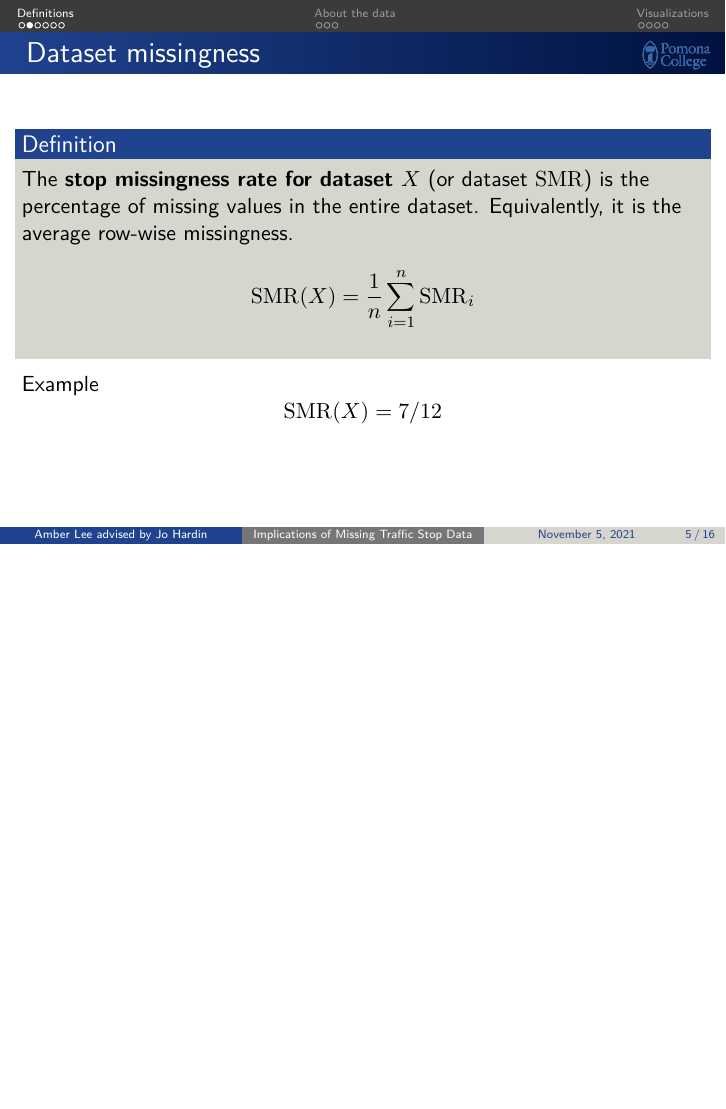
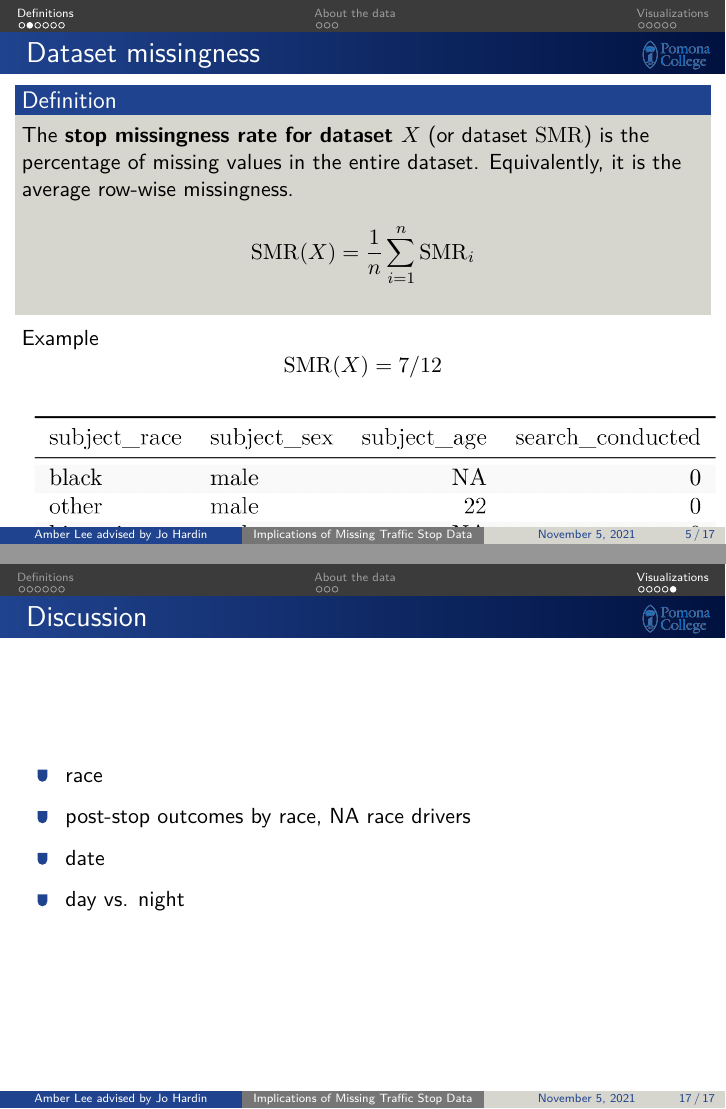
Before and after one commit to amberlee0516/US-Traffic-Stops, LaTeX slides (2021 presentation/11_05.tex): page 8 of 20 before the commit and pages 8 and 21 of 21 after it, the two joined at a grey line, the shorter picture padded with empty space. Compiled offline with pdfLaTeX.

Commit message:
update presentation and figures

```diff
--- a/2021 presentation/11_05.tex
+++ b/2021 presentation/11_05.tex
@@ -108,7 +108,7 @@
     \SMR(X) = 7/12
     \end{equation*}
     \\~\\
-    % finish
+    \includegraphics{fig/toyoak.png}
 \end{frame}
 
 \begin{frame}{Missingness by a variable}
@@ -228,6 +228,15 @@ graphic
 graphic
 \end{frame}
 
+\begin{frame}{Discussion}
+	\begin{itemize}
+	\item race
+	\item post-stop outcomes by race, NA race drivers
+	\item date
+	\item day vs. night
+	\end{itemize}
+\end{frame}
+
 \iffalse
 
 %===============================================================%
```
Also changed, not shown: 2021 presentation/11_05.pdf, 2021 presentation/fig/toyoak.png (added), missingness final/viz for eusr presentation/fig/SMR_by_race.png (added), missingness final/viz for eusr presentation/fig/SMR_n_k.png (added), missingness final/viz for eusr presentation/fig/nc_age.png (added), missingness final/viz for eusr presentation/fig/smr_race.png (added), missingness final/viz for eusr presentation/fig/toyoak.png (added), missingness final/viz for eusr presentation/fig/var_dist.png (added), 9 other files.
